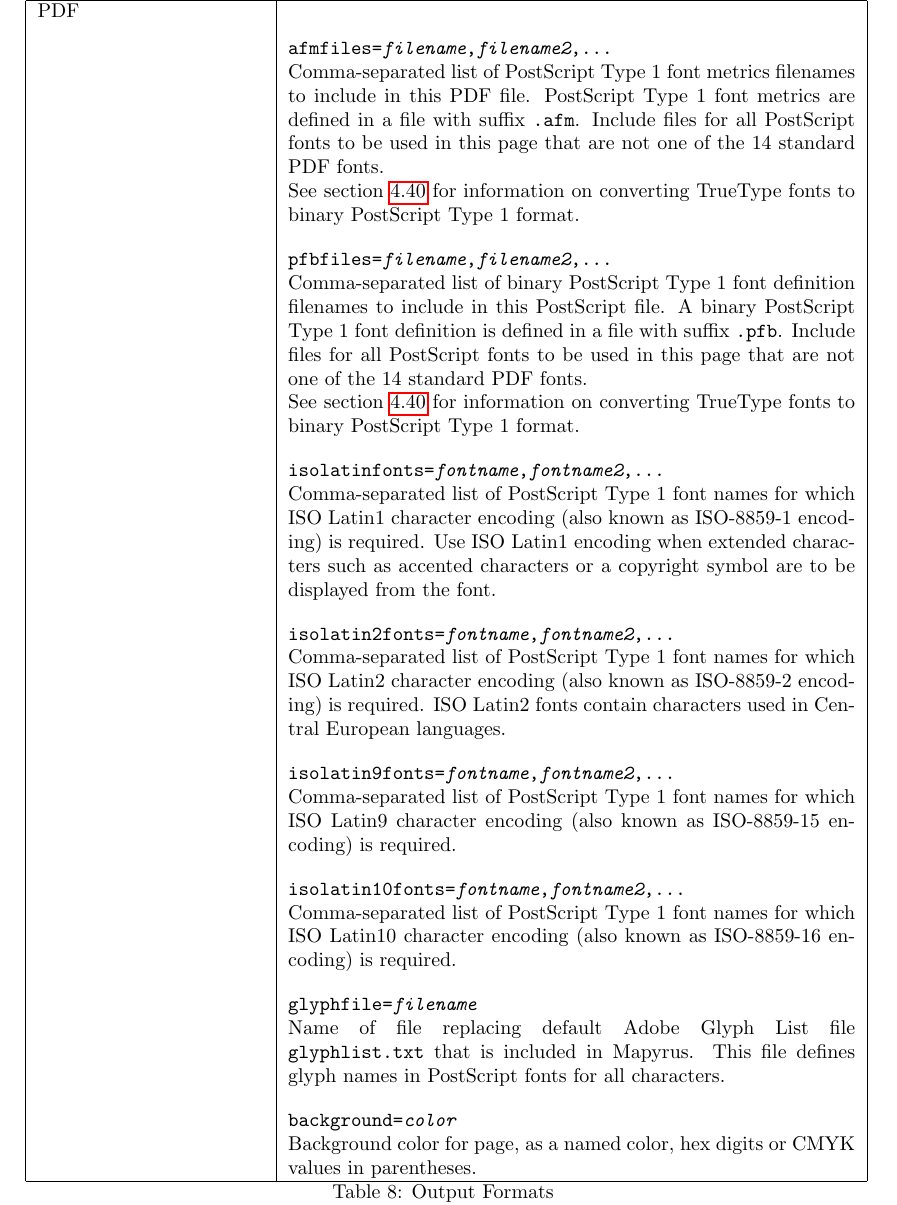
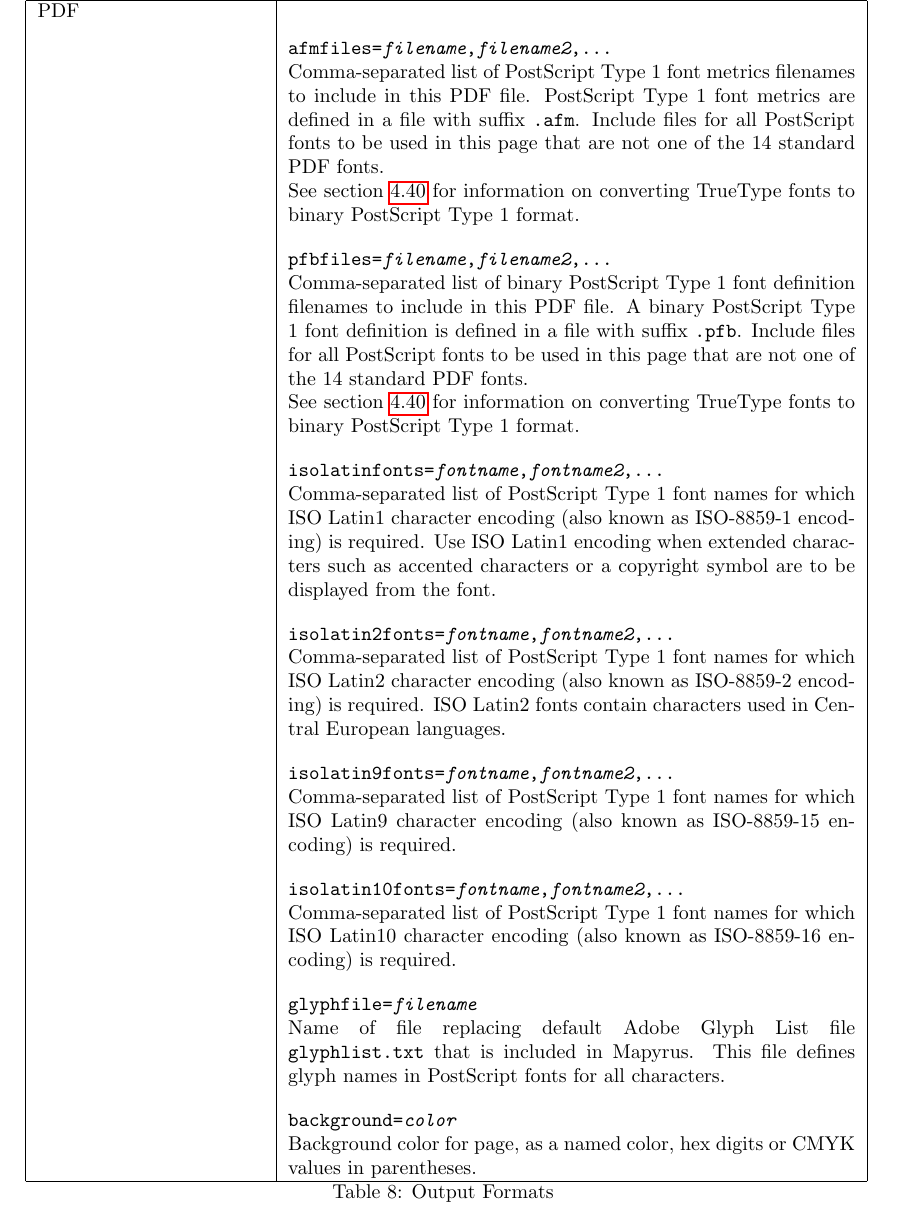
Before and after one commit to simoc/mapyrus, a LaTeX document (userdoc/mapyrus.tex, which reads userdoc/reference.tex): part of page 80 of 93, cut so that both start at the same text. Compiled offline with pdfLaTeX; a LaTeX package or settings file that is missing is left out.

Commit message:
Change "PostScript" to "PDF" for NEWPAGE pfbfiles
NEWPAGE pfbfiles extra is for PDF output, not PostScript.

```diff
--- a/userdoc/reference.tex
+++ b/userdoc/reference.tex
@@ -2408,7 +2408,7 @@ information on converting TrueType fonts to binary PostScript Type 1 format.
 \texttt{pfbfiles=\textit{filename},\textit{filename2},...}
 
 Comma-separated list of binary PostScript Type 1 font definition filenames
-to include in this PostScript file.
+to include in this PDF file.
 A binary PostScript Type 1 font definition is defined in a file
 with suffix \texttt{.pfb}.  Include
 files for all PostScript fonts to be used in this
```
